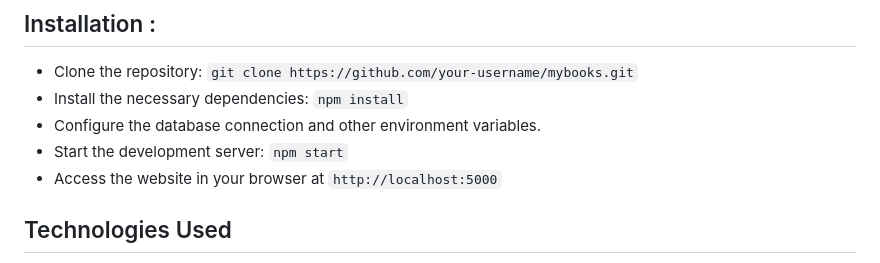
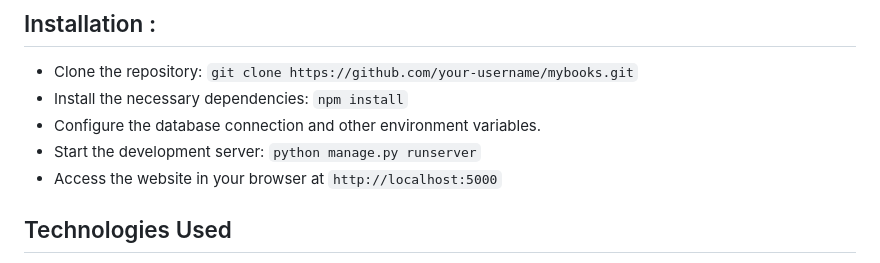
Before and after one commit to RaghavRD/Books-eCommerce-website, a Markdown page: README.md, the part around the change. Rendered like a GitHub page.

Commit message:
Update README.md
edit some text

```diff
--- a/README.md
+++ b/README.md
@@ -35,7 +35,7 @@ Welcome to MyBooks! This project is an eCommerce website for buying books online
 - Clone the repository: `git clone https://github.com/your-username/mybooks.git`
 - Install the necessary dependencies: `npm install`
 - Configure the database connection and other environment variables.
-- Start the development server: `npm start`
+- Start the development server: `python manage.py runserver`
 - Access the website in your browser at `http://localhost:5000`
 
 
```
